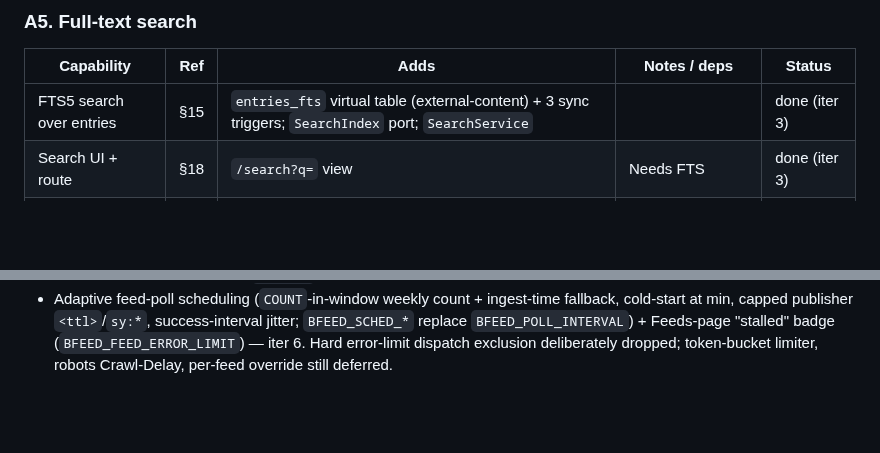
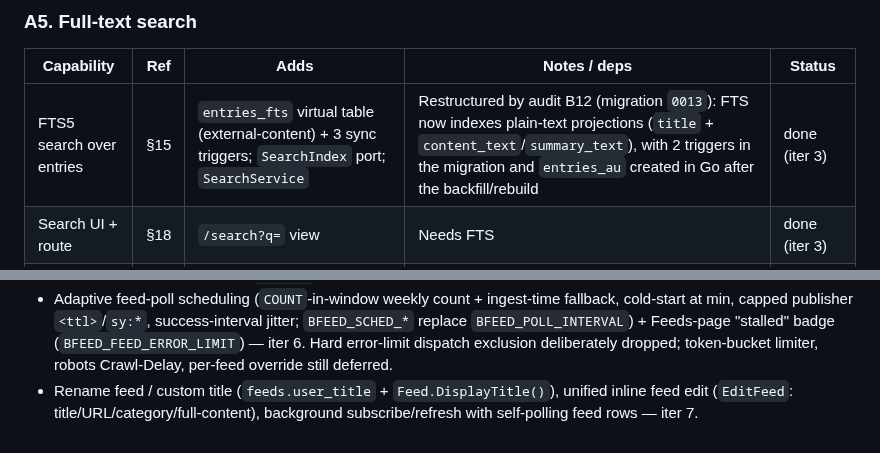
Before and after one commit to bcrisp4/bfeed, a Markdown page: docs/roadmap.md, 2 parts joined by grey strips. Drawn GitHub-style; blank space fills up the shorter version.

```diff
--- a/docs/roadmap.md
+++ b/docs/roadmap.md
@@ -77,7 +77,7 @@ MVP strips trackers/pixels but **images load from origin** (leaks reader IP). Ac
 
 | Capability | Ref | Adds | Notes / deps | Status |
 |---|---|---|---|---|
-| FTS5 search over entries | §15 | `entries_fts` virtual table (external-content) + 3 sync triggers; `SearchIndex` port; `SearchService` | | done (iter 3) |
+| FTS5 search over entries | §15 | `entries_fts` virtual table (external-content) + 3 sync triggers; `SearchIndex` port; `SearchService` | Restructured by audit B12 (migration `0013`): FTS now indexes plain-text projections (`title` + `content_text`/`summary_text`), with 2 triggers in the migration and `entries_au` created in Go after the backfill/rebuild | done (iter 3) |
 | Search UI + route | §18 | `/search?q=` view | Needs FTS | done (iter 3) |
 | Porter stemming option | §28 | `tokenize='porter'` config flag | Default stays `unicode61` | deferred |
 
@@ -227,3 +240,4 @@ _(Move shipped items here with their iteration number.)_
 - Bulk mark-all-read backend (`MarkReadByFilter`, feed/category/all scoped) + feed-page button — iter 4. Global/category mark-all UI button still deferred.
 - License chosen: Apache-2.0 (`LICENSE`).
 - Adaptive feed-poll scheduling (`COUNT`-in-window weekly count + ingest-time fallback, cold-start at min, capped publisher `<ttl>`/`sy:*`, success-interval jitter; `BFEED_SCHED_*` replace `BFEED_POLL_INTERVAL`) + Feeds-page "stalled" badge (`BFEED_FEED_ERROR_LIMIT`) — iter 6. Hard error-limit dispatch exclusion deliberately dropped; token-bucket limiter, robots Crawl-Delay, per-feed override still deferred.
+- Rename feed / custom title (`feeds.user_title` + `Feed.DisplayTitle()`), unified inline feed edit (`EditFeed`: title/URL/category/full-content), background subscribe/refresh with self-polling feed rows — iter 7.
```
Also changed, not shown: other parts of docs/roadmap.md (+34 -21 lines).
